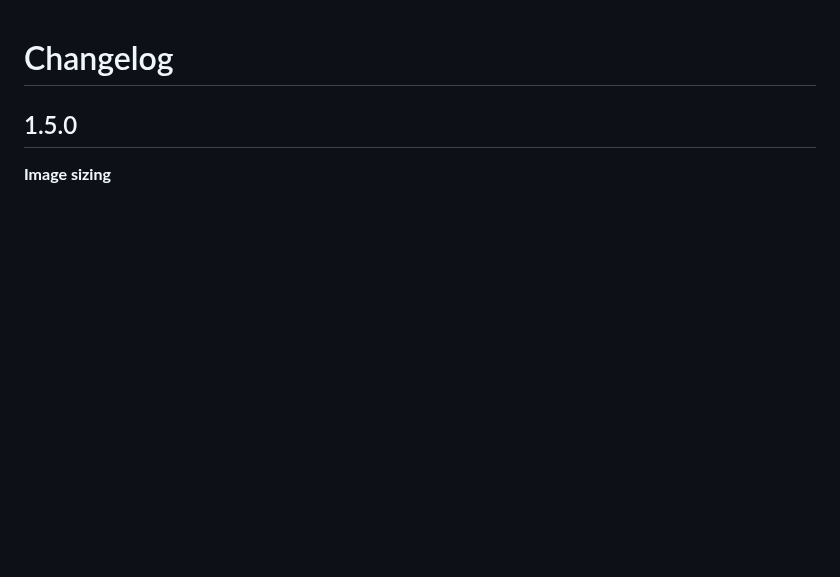
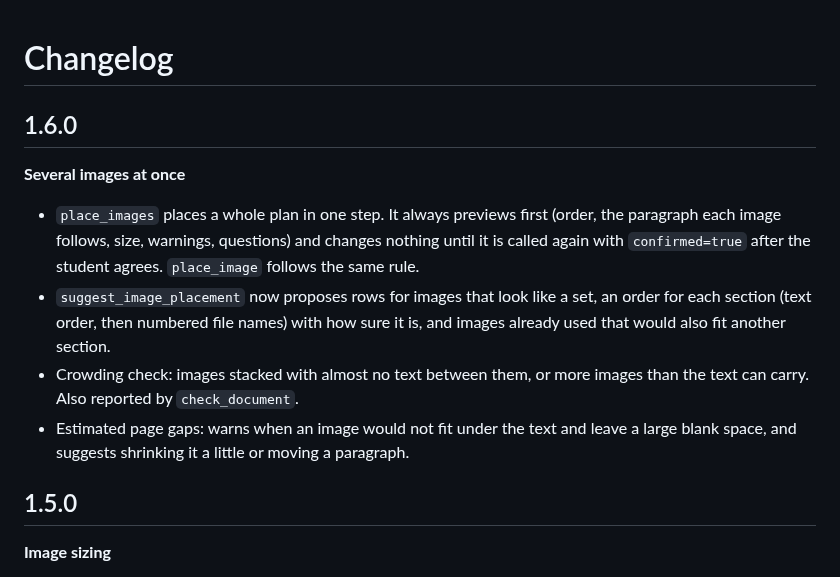
Before and after one commit to Dulaj-04/DocumentingMCP, a Markdown page: CHANGELOG.md, the part around the change. Rendered like a GitHub page; blank space fills up the shorter version.

```diff
--- a/CHANGELOG.md
+++ b/CHANGELOG.md
@@ -1,4 +1,18 @@
 # Changelog
+
+## 1.6.0
+
+**Several images at once**
+- `place_images` places a whole plan in one step. It always previews first (order, the paragraph each
+  image follows, size, warnings, questions) and changes nothing until it is called again with
+  `confirmed=true` after the student agrees. `place_image` follows the same rule.
+- `suggest_image_placement` now proposes rows for images that look like a set, an order for each section
+  (text order, then numbered file names) with how sure it is, and images already used that would also fit
+  another section.
+- Crowding check: images stacked with almost no text between them, or more images than the text can
+  carry. Also reported by `check_document`.
+- Estimated page gaps: warns when an image would not fit under the text and leave a large blank space,
+  and suggests shrinking it a little or moving a paragraph.
 
 ## 1.5.0
 
```
Also changed, not shown: README.md (+32 -1 lines), docs/images/image-confirmation.png (added), 10 other files.
